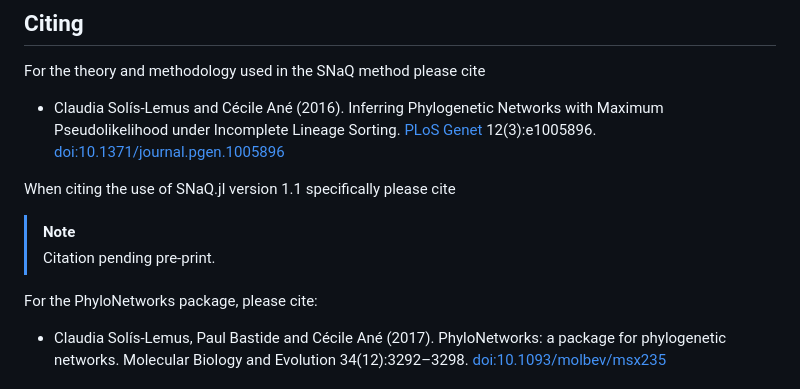
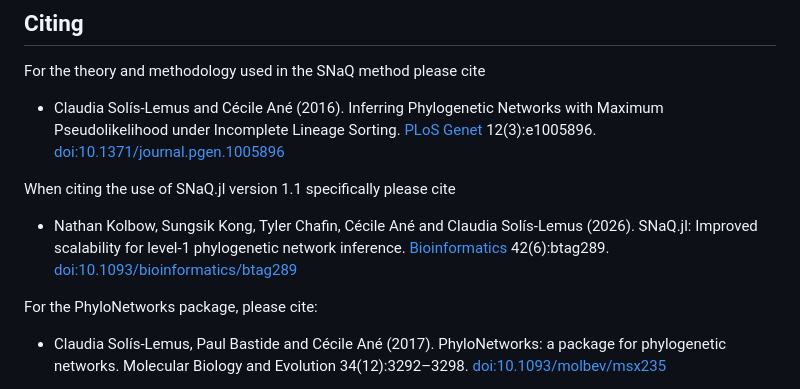
Before and after one commit to NathanKolbow/snaq1.1simulations, a Markdown page: README.md, the part around the change. Rendered like a GitHub page.

Commit message:
Added Bioinformatics citation

```diff
--- a/README.md
+++ b/README.md
@@ -38,8 +38,11 @@ For the theory and methodology used in the SNaQ method please cite
 
 When citing the use of SNaQ.jl version 1.1 specifically please cite
 
-> [!NOTE]
-> Citation pending pre-print.
+- Nathan Kolbow, Sungsik Kong, Tyler Chafin, C&eacute;cile An&eacute; and Claudia Sol&iacute;s-Lemus (2026).
+  SNaQ.jl: Improved scalability for level-1 phylogenetic network inference.
+  [Bioinformatics]([https://doi.org/10.1093/bioinformatics/btag289](https://academic.oup.com/bioinformatics/article/42/6/btag289/8675975))
+  42(6):btag289.
+  [doi:10.1093/bioinformatics/btag289](https://doi.org/10.1093/bioinformatics/btag289)
 
 For the PhyloNetworks package, please cite:
 - Claudia Solís-Lemus, Paul Bastide and Cécile Ané (2017).
```
